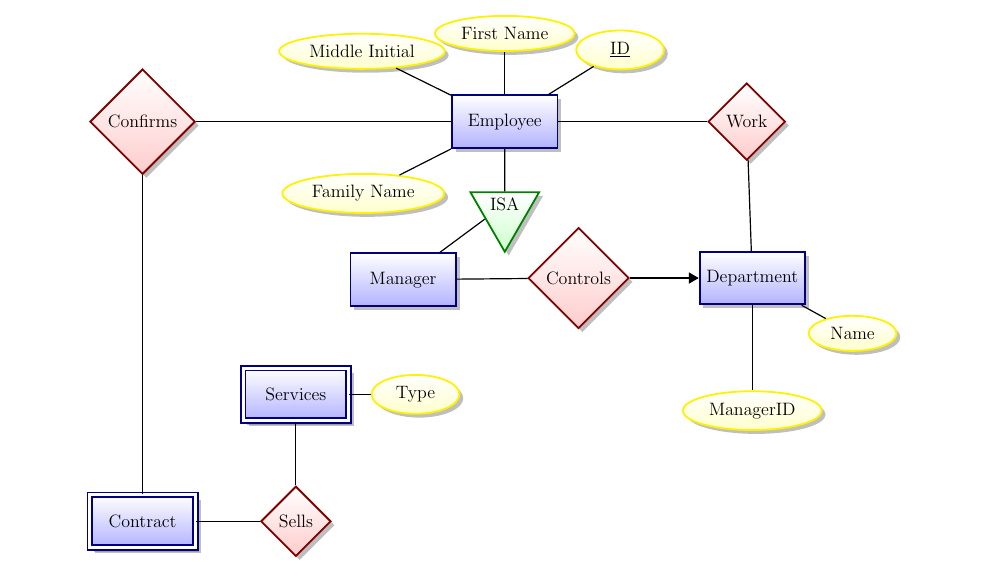
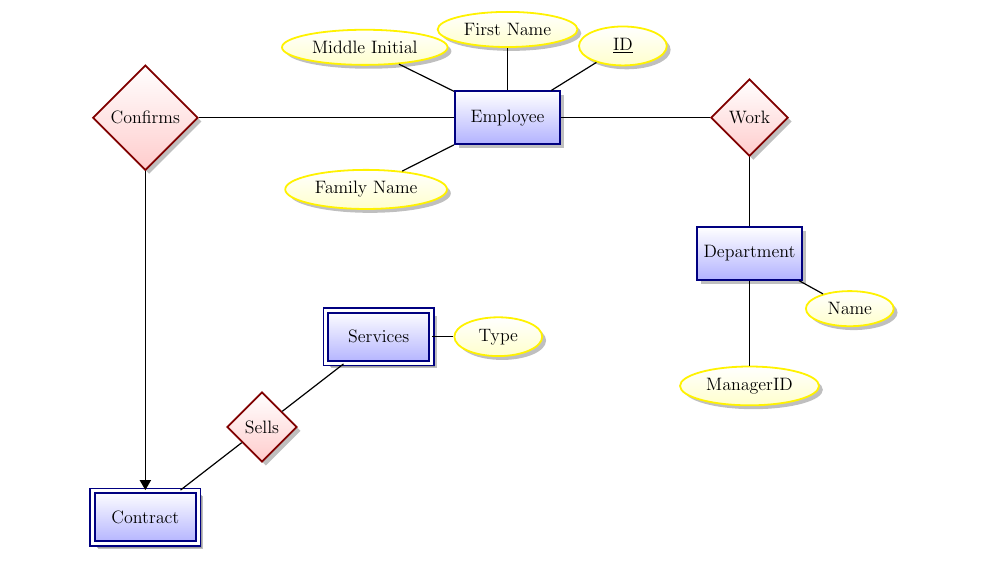
Before and after one commit to Carbonec2/COMP353-class-project, a LaTeX document (LaTeX/warmup.tex): part of the page, cut so that both start at the same text. Compiled offline with pdfLaTeX.

Commit message:
Updated to Specifications

```diff
--- a/LaTeX/warmup.tex
+++ b/LaTeX/warmup.tex
@@ -39,23 +39,19 @@
   \node[attribute] (eFamily) [below left=of emp] {Family Name} edge (emp);
   \node[attribute] (enum) [above right=of emp] {\key{ID}} edge (emp);
 
-  \node[isa] (isa) [below=1cm of emp] {ISA} edge (emp);
-
-  \node[entity] (man) [below left=1cm of isa] {Manager} edge (isa);
-
   \node[relationship] (work) [right=3.5cm of emp] {Work} edge (emp);
 
-  \node[relationship] (con) [below right=1cm of isa] {Controls} edge (man);
-  \node[entity] (dep) [right = 1.62cm of con] {Department} edge (work) edge [<-] (con);
+
+  \node[entity] (dep) [below = 1.62cm of work] {Department} edge (work);
   \node[attribute] (Dep_Name) [below right = 0.5cm of dep] {Name} edge (dep);
   \node[attribute] (Dep_ID) [below = 2cm of dep] {ManagerID} edge (dep);
 
   \node[relationship] (rel_left) [left = 6cm of emp] {Confirms} edge (emp);
-  \node[weak entity] (contract) [below = 7.5cm of rel_left] {Contract} edge (rel_left);
+  \node[weak entity] (contract) [below = 7.5cm of rel_left] {Contract} edge [<-] (rel_left);
 
-  \node[relationship] (nego) [right=of contract] {Sells} edge (contract);
+  \node[relationship] (nego) [above right=of contract] {Sells} edge (contract);
 
-  \node[weak entity] (sales) [above=of nego] {Services} edge (nego);
+  \node[weak entity] (sales) [above right=of nego] {Services} edge (nego);
   \node[attribute] (cType) [right=0.5cm of sales] {Type} edge (sales);
 
 
```
Also changed, not shown: LaTeX/comp353warmup.pdf.
